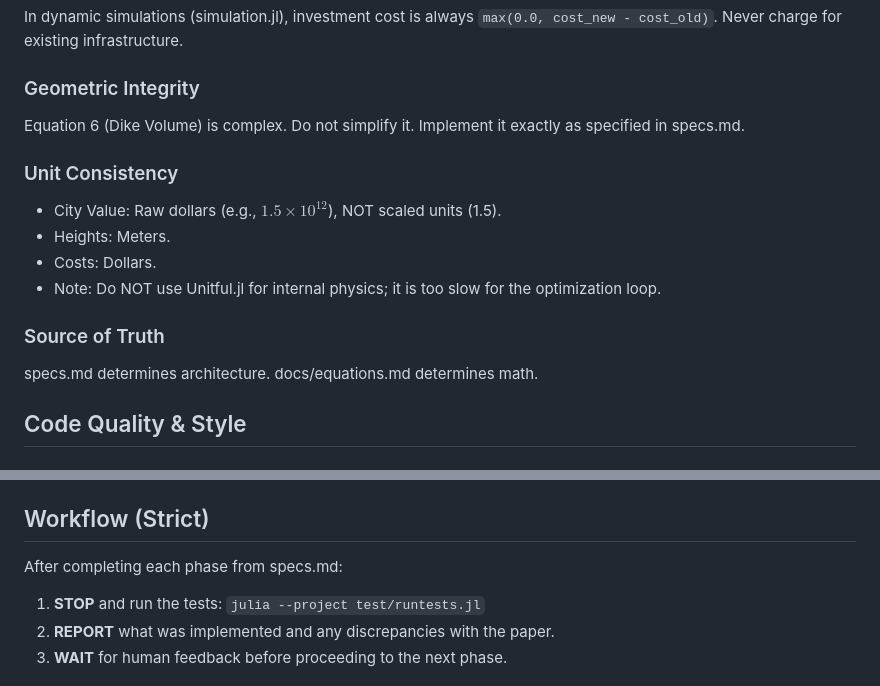
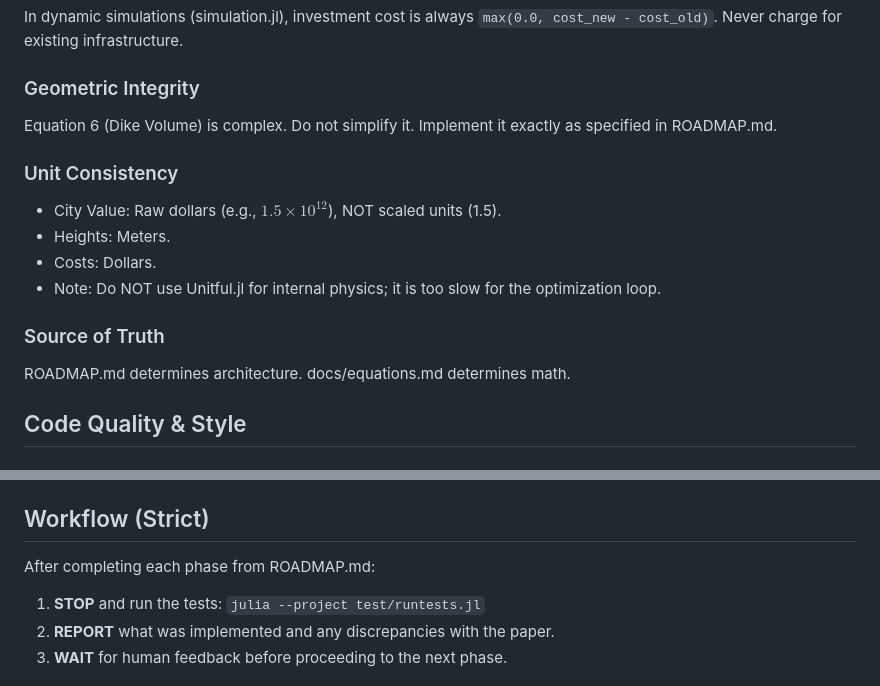
Before and after one commit to dossgollin-lab/ICOW.jl, a Markdown page: CLAUDE.md, 2 parts joined by grey strips. Drawn GitHub-style.

Commit message:
Update references from specs.md to ROADMAP.md
Replaced all mentions of specs.md with ROADMAP.md in CLAUDE.md to reflect the file rename. Renamed specs.md to ROADMAP.md to clarify its role as the project roadmap and source of architectural truth.

```diff
--- a/CLAUDE.md
+++ b/CLAUDE.md
@@ -11,7 +11,7 @@ Never charge for existing infrastructure.
 
 Equation 6 (Dike Volume) is complex.
 Do not simplify it.
-Implement it exactly as specified in specs.md.
+Implement it exactly as specified in ROADMAP.md.
 
 ### Unit Consistency
 
@@ -22,7 +22,7 @@ Implement it exactly as specified in specs.md.
 
 ### Source of Truth
 
-specs.md determines architecture.
+ROADMAP.md determines architecture.
 docs/equations.md determines math.
 
 ## Code Quality & Style
@@ -77,7 +77,7 @@ For example: "Please run `julia --project -e 'using Pkg; Pkg.add("PackageName")'
 
 ## Workflow (Strict)
 
-After completing each phase from specs.md:
+After completing each phase from ROADMAP.md:
 
 1. **STOP** and run the tests: `julia --project test/runtests.jl`
 2. **REPORT** what was implemented and any discrepancies with the paper.
```
Also changed, not shown: other parts of CLAUDE.md (+3 -0 lines), ROADMAP.md (renamed from specs.md).
